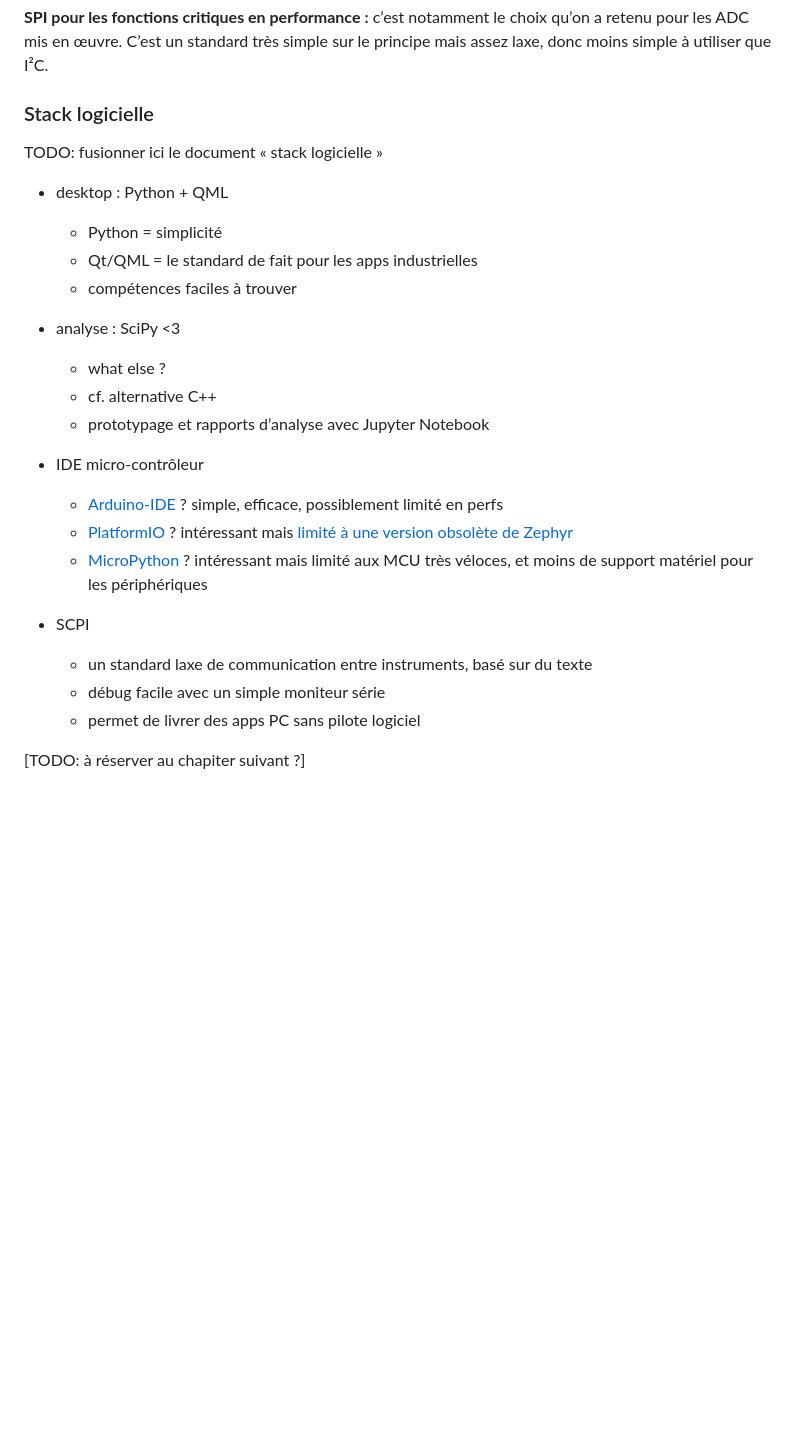
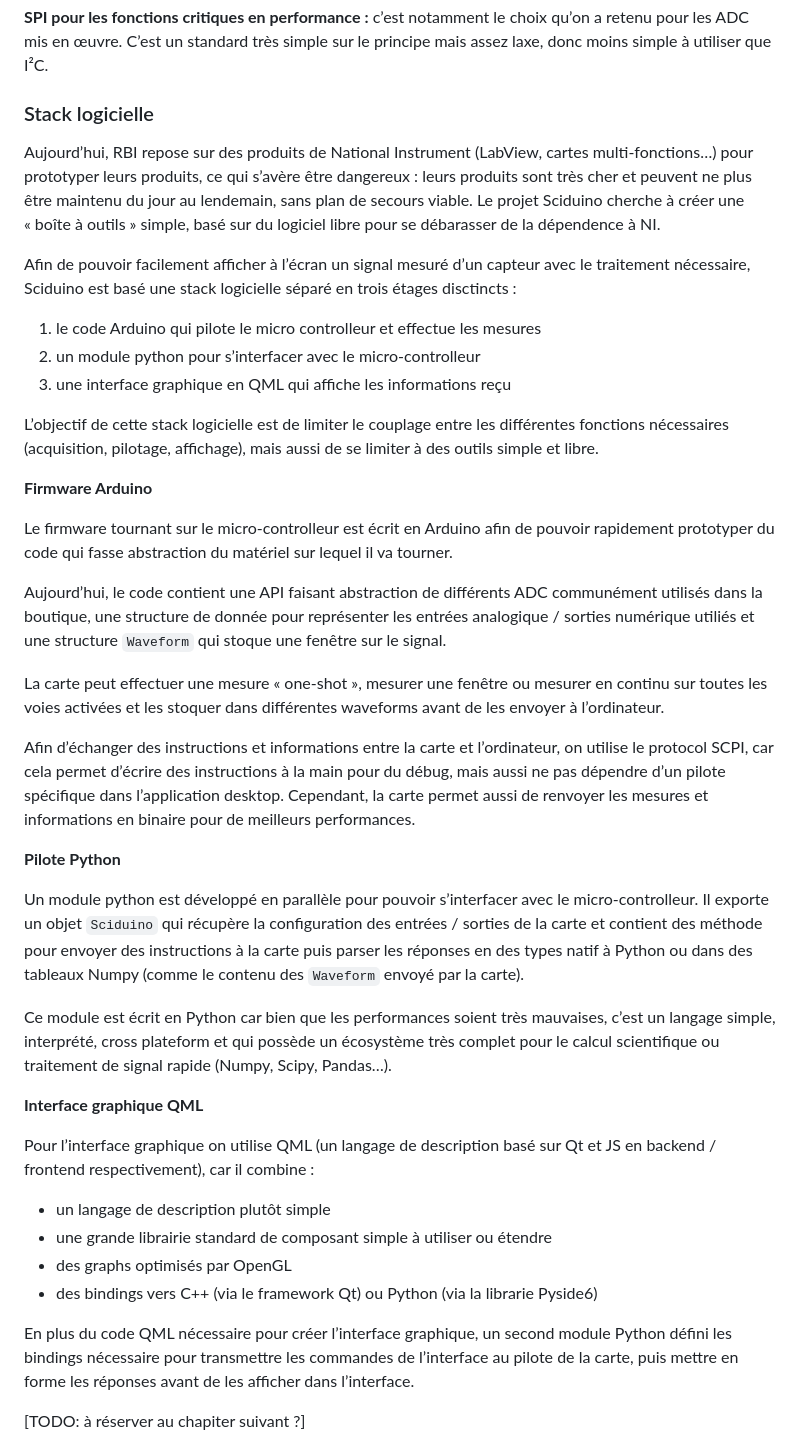
Before and after one commit to Nuclear-Squid/Sciduino, a Markdown page: rapport/index.md, the part around the change printed below. Rendered like a GitHub page; blank space fills up the shorter version.

Commit message:
Stack logicielle

```diff
--- a/rapport/index.md
+++ b/rapport/index.md
@@ -209,24 +209,42 @@ RBI ne faisant pas de production en série, intégrer le MCU directement sur le
 **SPI pour les fonctions critiques en performance :** c’est notamment le choix qu’on a retenu pour les ADC mis en œuvre. C’est un standard très simple sur le principe mais assez laxe, donc moins simple à utiliser que I²C.
 
 ### Stack logicielle
-TODO: fusionner ici le document « stack logicielle »
 
-- desktop : Python + QML
-  - Python = simplicité
-  - Qt/QML = le standard de fait pour les apps industrielles
-  - compétences faciles à trouver
+Aujourd’hui, RBI repose sur des produits de National Instrument (LabView, cartes multi-fonctions…) pour prototyper leurs produits, ce qui s’avère être dangereux : leurs produits sont très cher et peuvent ne plus être maintenu du jour au lendemain, sans plan de secours viable. Le projet Sciduino cherche à créer une « boîte à outils » simple, basé sur du logiciel libre pour se débarasser de la dépendence à NI.
 
-- analyse : SciPy <3
-  - what else ?
-  - cf. alternative C++
-  - prototypage et rapports d’analyse avec Jupyter Notebook
+Afin de pouvoir facilement afficher à l’écran un signal mesuré d’un capteur avec le traitement nécessaire, Sciduino est basé une stack logicielle séparé en trois étages disctincts :
 
-- IDE micro-contrôleur
-  - [Arduino-IDE] ? simple, efficace, possiblement limité en perfs
-  - [PlatformIO] ? intéressant mais [limité à une version obsolète de Zephyr](https://github.com/zephyrproject-rtos/zephyr/pull/53303)
-  - [MicroPython] ? intéressant mais limité aux MCU très véloces, et moins de support matériel pour les périphériques
+1. le code Arduino qui pilote le micro controlleur et effectue les mesures
+2. un module python pour s’interfacer avec le micro-controlleur
+3. une interface graphique en QML qui affiche les informations reçu
 
-- SCPI
-  - un standard laxe de communication entre instruments, basé sur du texte
-  - débug facile avec un simple moniteur série
-  - permet de livrer des apps PC sans pilote logiciel
+L’objectif de cette stack logicielle est de limiter le couplage entre les différentes fonctions nécessaires (acquisition, pilotage, affichage), mais aussi de se limiter à des outils simple et libre.
+
+**Firmware Arduino**
+
+Le firmware tournant sur le micro-controlleur est écrit en Arduino afin de pouvoir rapidement prototyper du code qui fasse abstraction du matériel sur lequel il va tourner.
+
+Aujourd’hui, le code contient une API faisant abstraction de différents ADC communément utilisés dans la boutique, une structure de donnée pour représenter les entrées analogique / sorties numérique utiliés et une structure `Waveform` qui stoque une fenêtre sur le signal.
+
+La carte peut effectuer une mesure « one-shot », mesurer une fenêtre ou mesurer en continu sur toutes les voies activées et les stoquer dans différentes waveforms avant de les envoyer à l’ordinateur.
+
+Afin d’échanger des instructions et informations entre la carte et l’ordinateur, on utilise le protocol SCPI, car cela permet d’écrire des instructions à la main pour du débug, mais aussi ne pas dépendre d’un pilote spécifique dans l’application desktop. Cependant, la carte permet aussi de renvoyer les mesures et informations en binaire pour de meilleurs performances.
+
+**Pilote Python**
+
+Un module python est développé en parallèle pour pouvoir s’interfacer avec le micro-controlleur. Il exporte un objet `Sciduino` qui récupère la configuration des entrées / sorties de la carte et contient des méthode pour envoyer des instructions à la carte puis parser les réponses en des types natif à Python ou dans des tableaux Numpy (comme le contenu des `Waveform` envoyé par la carte).
+
+Ce module est écrit en Python car bien que les performances soient très mauvaises, c’est un langage simple, interprété, cross plateform et qui possède un écosystème très complet pour le calcul scientifique ou traitement de signal rapide (Numpy, Scipy, Pandas…).
+
+**Interface graphique QML**
+
+Pour l’interface graphique on utilise QML (un langage de description basé sur Qt et JS en backend / frontend respectivement), car il combine :
+
+- un langage de description plutôt simple
+- une grande librairie standard de composant simple à utiliser ou étendre
+- des graphs optimisés par OpenGL
+- des bindings vers C++ (via le framework Qt) ou Python (via la librarie Pyside6)
+
+En plus du code QML nécessaire pour créer l’interface graphique, un second module Python défini les bindings nécessaire pour transmettre les commandes de l’interface au pilote de la carte, puis mettre en forme les réponses avant de les afficher dans l’interface.
+
+
```
Also changed, not shown: other parts of rapport/index.md (+21 -0 lines).
